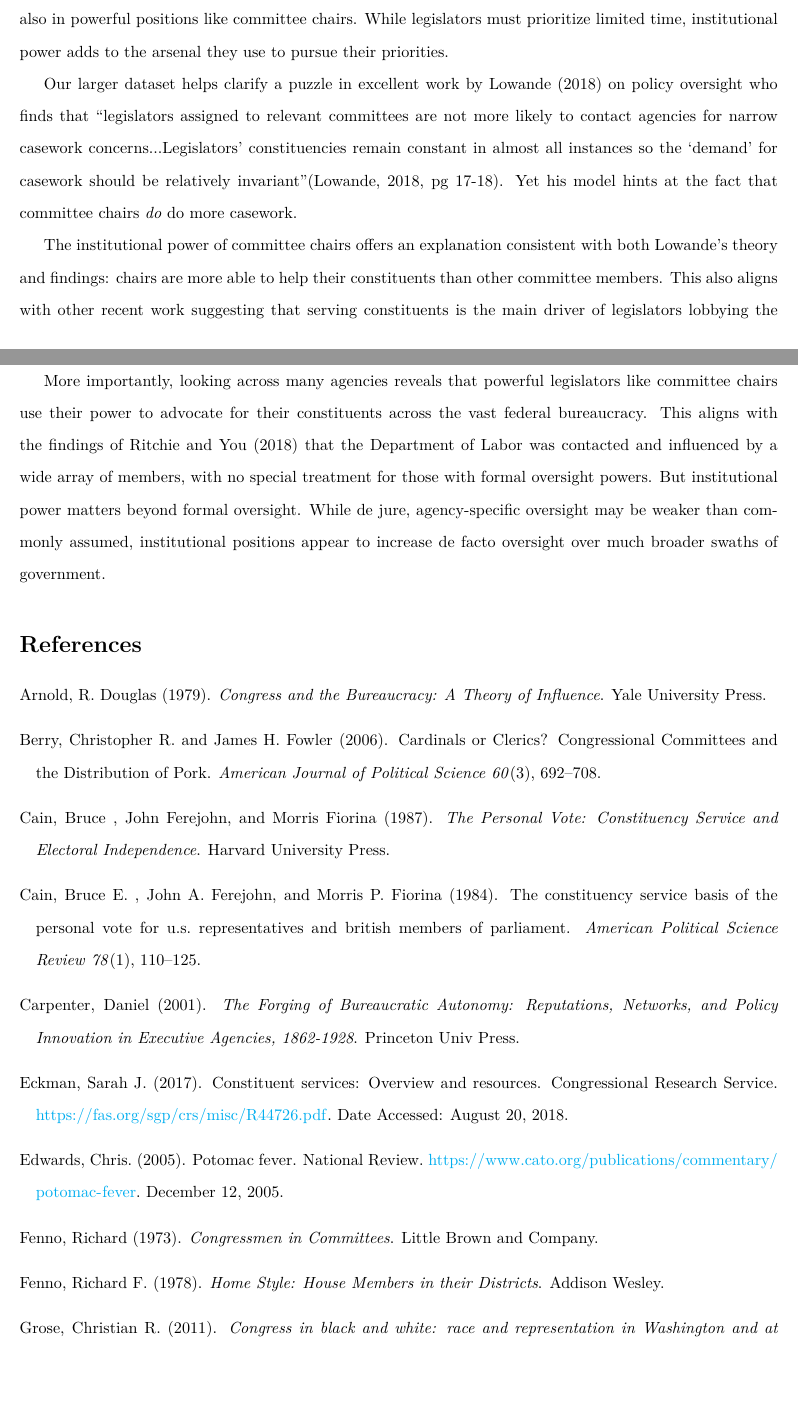
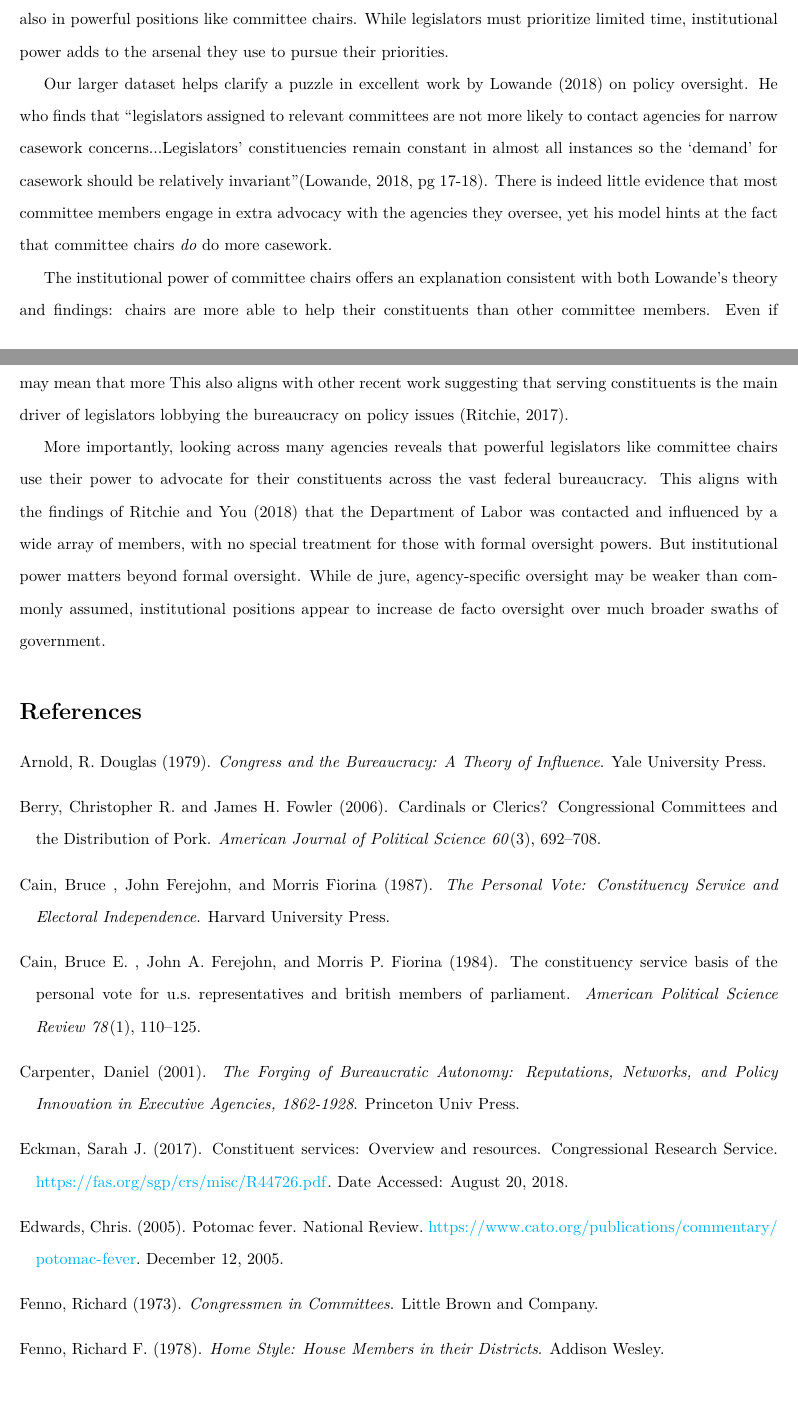
Before and after one commit to judgelord/correspondence, a LaTeX paper (APSA2018.tex): two parts of pages 16 and 17 of 18, joined at a grey line, cut so that both start at the same text, the shorter picture padded with empty space. Compiled offline with pdfLaTeX.

Commit message:
discussion

```diff
--- a/APSA2018.tex
+++ b/APSA2018.tex
@@ -400,9 +402,9 @@ That is, when legislators gain power over a part of the federal bureaucracy, the
 Our finding that institutional power enhances constituent service compliments recent scholarship on representation.
 The same legislators who \citet{Grose2011} and \citet{LowandeRitchieLauterbach2018} find doing more casework for protected groups also likely engage in higher rates of policy work on behalf of those groups as well as higher rates of advocacy for nonprofits that serve those groups. Representation matters not just in Congress but also in powerful positions like committee chairs.  While legislators must prioritize limited time, institutional power adds to the arsenal they use to pursue their priorities.
 
-Our larger dataset helps clarify a puzzle in excellent work by \citet{Lowande2018JOP} on policy oversight who finds that ``legislators assigned to relevant committees are not more likely to contact agencies for narrow casework concerns...Legislators' constituencies remain constant in almost all instances so the `demand' for casework should be relatively invariant''\citep[pg 17-18]{Lowande2018JOP}. Yet his model hints at the fact that committee chairs \textit{do} do more casework.
+Our larger dataset helps clarify a puzzle in excellent work by \citet{Lowande2018JOP} on policy oversight. He who finds that ``legislators assigned to relevant committees are not more likely to contact agencies for narrow casework concerns...Legislators' constituencies remain constant in almost all instances so the `demand' for casework should be relatively invariant''\citep[pg 17-18]{Lowande2018JOP}. There is indeed little evidence that most committee members engage in extra advocacy with the agencies they oversee, yet his model hints at the fact that committee chairs \textit{do} do more casework.
 
-The institutional power of committee chairs offers an explanation consistent with both Lowande's theory and findings: chairs are more able to help their constituents than other committee members. This also aligns with other recent work suggesting that serving constituents is the main driver of legislators lobbying the bureaucracy on policy issues \citep{Ritchie2017}.
+The institutional power of committee chairs offers an explanation consistent with both Lowande's theory and findings: chairs are more able to help their constituents than other committee members. Even if constituent demand remains constant, becoming a chair enhances one's ability to address this demand. This may mean that more   This also aligns with other recent work suggesting that serving constituents is the main driver of legislators lobbying the bureaucracy on policy issues \citep{Ritchie2017}.
 
 More importantly, looking across many agencies reveals that powerful legislators like committee chairs use their power to advocate for their constituents across the vast federal bureaucracy. This aligns with the findings of \citet{RitchieYou2018} that the Department of Labor was contacted and influenced by a wide array of members, with no special treatment for those with formal oversight powers. But institutional power matters beyond formal oversight. While de jure, agency-specific oversight may be weaker than commonly assumed, institutional positions appear to increase de facto oversight over much broader swaths of government.
 
```
Also changed, not shown: APSA2018.tex (2 more changed lines).
